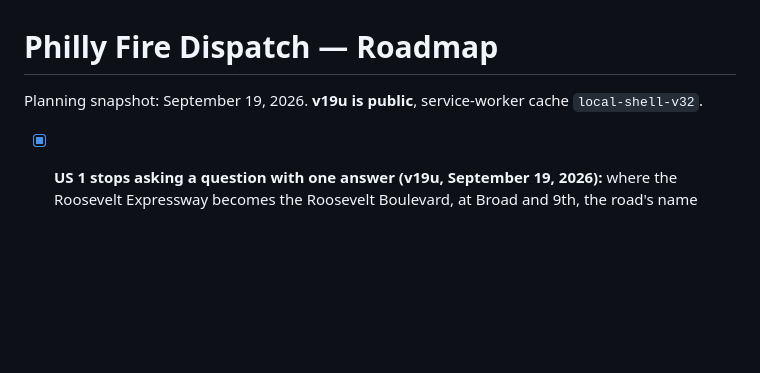
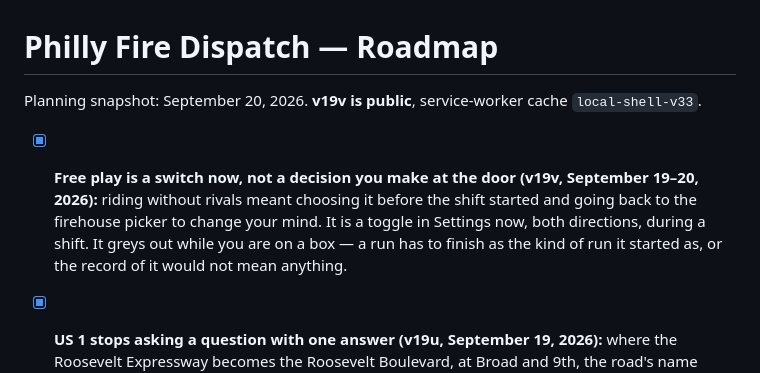
Before and after one commit to firstdue/firstdue.github.io, a Markdown page: ROADMAP.md, the part around the change. Drawn GitHub-style; blank space fills up the shorter version.

Commit message:
Docs: record the v19v mid-shift FREE DRIVE toggle in the roadmap
Co-Authored-By: Claude Opus 5 <noreply@anthropic.com>

```diff
--- a/ROADMAP.md
+++ b/ROADMAP.md
@@ -1,6 +1,12 @@
 # Philly Fire Dispatch — Roadmap
 
-Planning snapshot: September 19, 2026. **v19u is public**, service-worker cache `local-shell-v32`.
+Planning snapshot: September 20, 2026. **v19v is public**, service-worker cache `local-shell-v33`.
+
+- [x] **Free play is a switch now, not a decision you make at the door (v19v, September 19–20,
+  2026):** riding without rivals meant choosing it before the shift started and going back to the
+  firehouse picker to change your mind. It is a toggle in Settings now, both directions, during a
+  shift. It greys out while you are on a box — a run has to finish as the kind of run it started as,
+  or the record of it would not mean anything.
 
 - [x] **US 1 stops asking a question with one answer (v19u, September 19, 2026):** where the
   Roosevelt Expressway becomes the Roosevelt Boulevard, at Broad and 9th, the road's name changes but
```
